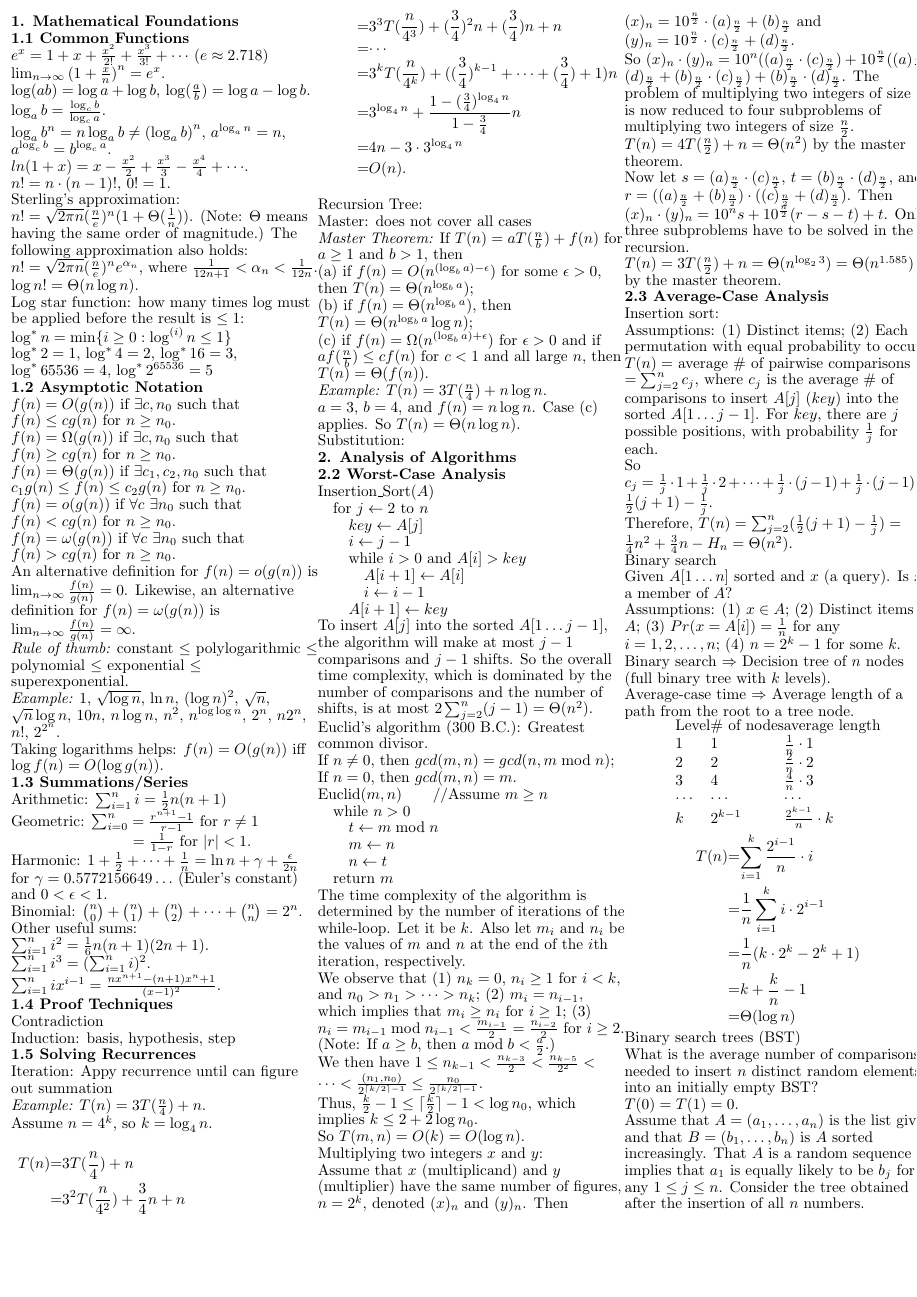
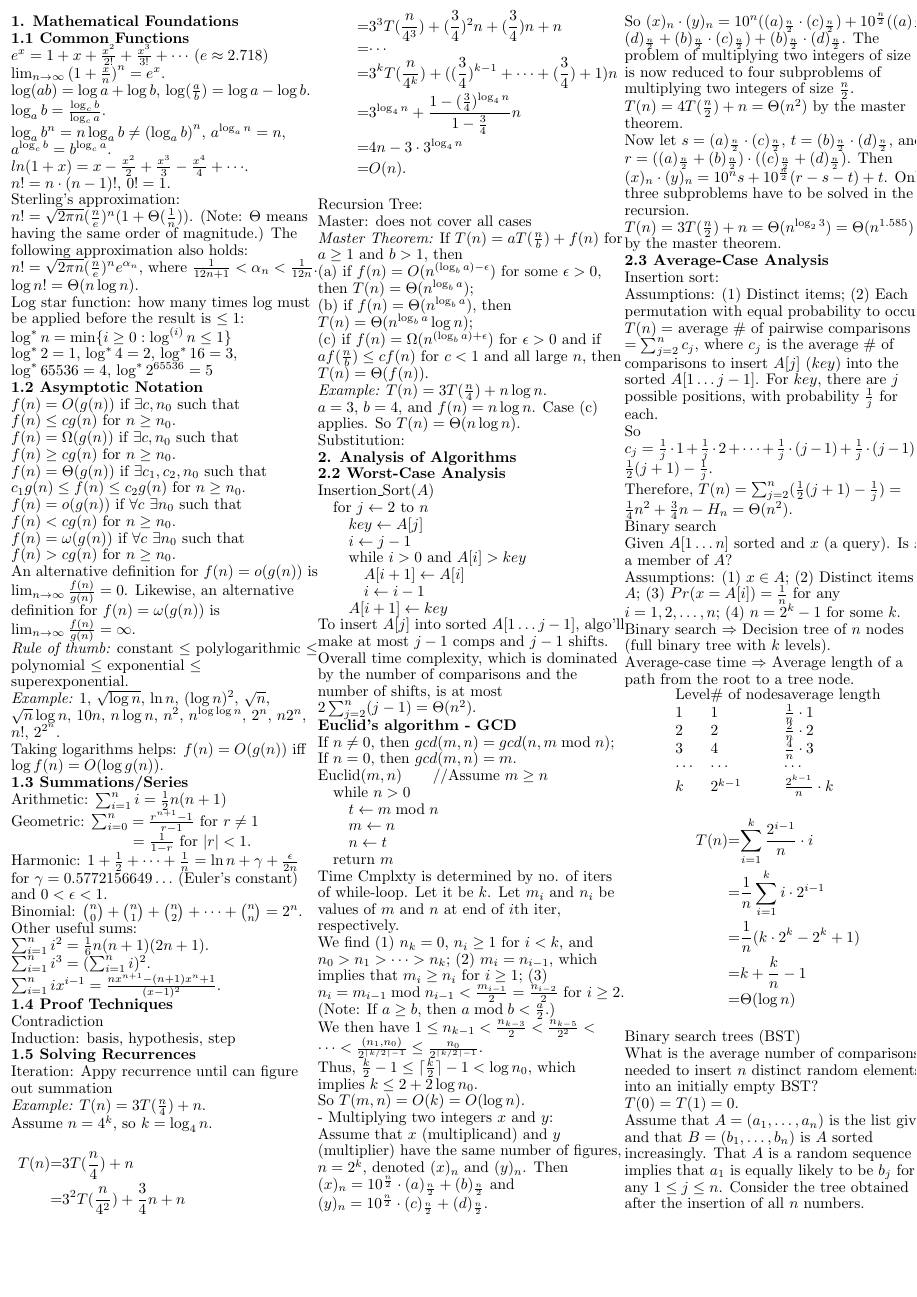
Before and after one commit to Matthew-Berthoud/algo-crib-sheet, a LaTeX document (final-cheatsheet.tex, which reads ln2.tex): page 1 of 3. Compiled offline with pdfLaTeX.

Commit message:
pass through ln 2

```diff
--- a/ln2.tex
+++ b/ln2.tex
@@ -12,16 +12,11 @@ Insertion\_Sort($A$)
 \par\quad\quad\quad $i\leftarrow i-1$
 \par\quad\quad $A[i+1]\leftarrow key$
 
-To insert $A[j]$ into the sorted $A[1\ldots j-1]$, the algorithm
-will make at most $j-1$ comparisons and $j-1$ shifts. So the overall
-time complexity,
-which is dominated by the number of comparisons and the number of
-shifts, is at most $2\sum_{j=2}^n(j-1)
-=\Theta(n^2)$.
+To insert $A[j]$ into sorted $A[1\ldots j-1]$, algo'll make at most $j-1$ comps and $j-1$ shifts. Overall
+time complexity, which is dominated by the number of comparisons and the number of
+shifts, is at most $2\sum_{j=2}^n(j-1) =\Theta(n^2)$.
 
-
-
-Euclid's algorithm (300 B.C.): Greatest common divisor.
+\textbf{Euclid's algorithm - GCD}
 
 If $n\not=0$, then $gcd(m,n)=gcd(n, m \bmod n)$;
 
@@ -34,11 +29,11 @@ Euclid($m,n$)\qquad //Assume $m\ge n$
 \par\quad\quad $n\leftarrow t$
 \par\quad return $m$
 
-The time complexity of the algorithm is determined by the number of iterations
-of the while-loop. Let it be $k$. Also let $m_i$ and $n_i$ be the values of
-$m$ and $n$ at the end of the $i$th iteration, respectively.
+Time Cmplxty is determined by no. of iters of while-loop.
+Let it be $k$. Let $m_i$ and $n_i$ be values of
+$m$ and $n$ at end of $i$th iter, respectively.
 
-We observe that (1) $n_k=0$, $n_i\ge 1$ for $i<k$, and
+We find (1) $n_k=0$, $n_i\ge 1$ for $i<k$, and
 $n_0>n_1>\cdots>n_k$; (2) $m_i=n_{i-1}$, which implies that $m_i\ge n_i$
 for $i\ge1$; (3) $n_i=m_{i-1} \bmod n_{i-1}<{m_{i-1}\over2}={n_{i-2}\over2}$
 for $i\ge2$. (Note: If $a\ge b$, then $a\bmod b<{a\over2}$.)
```
Also changed, not shown: ln2.tex (2 more changed lines).
